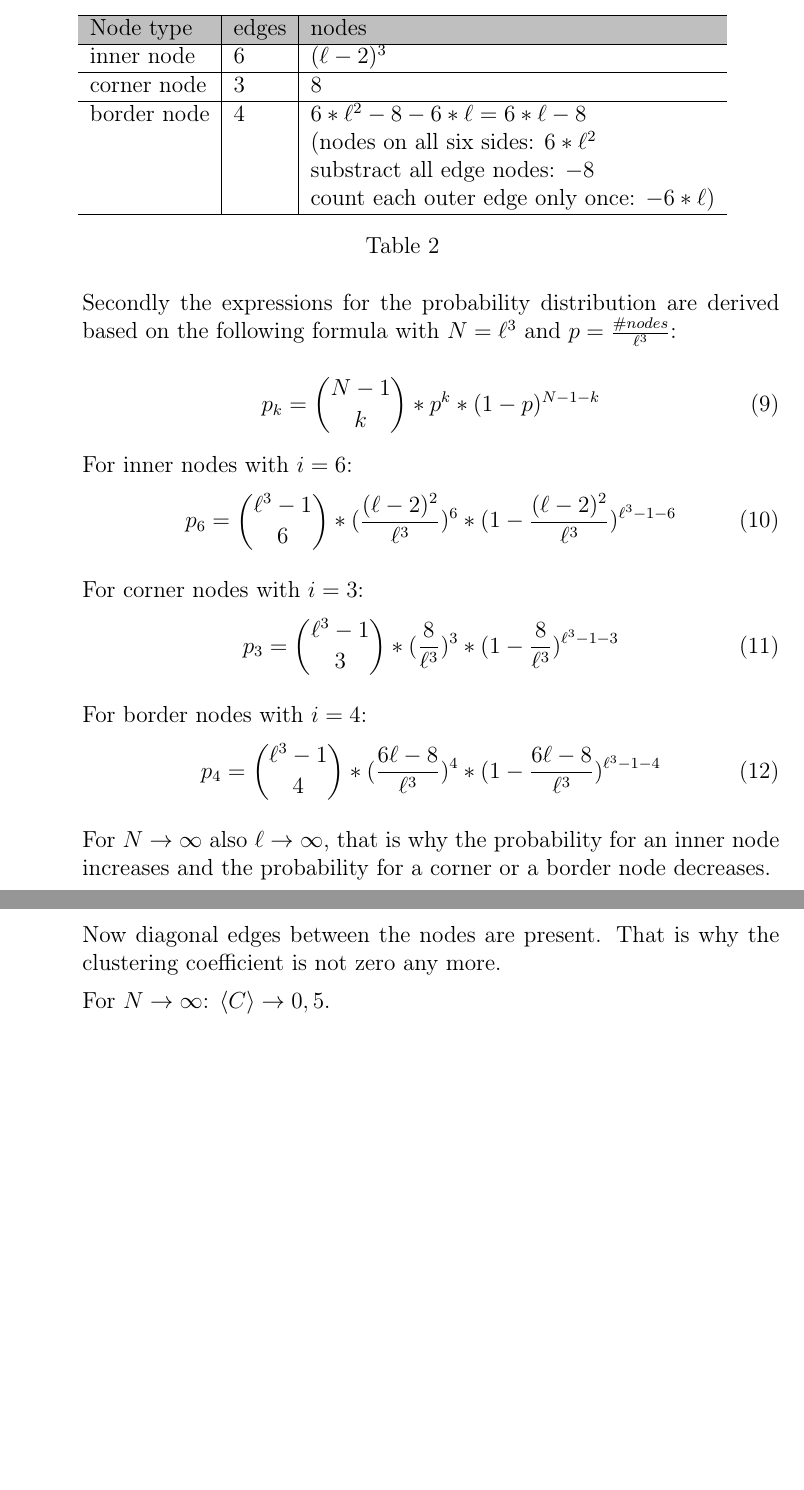
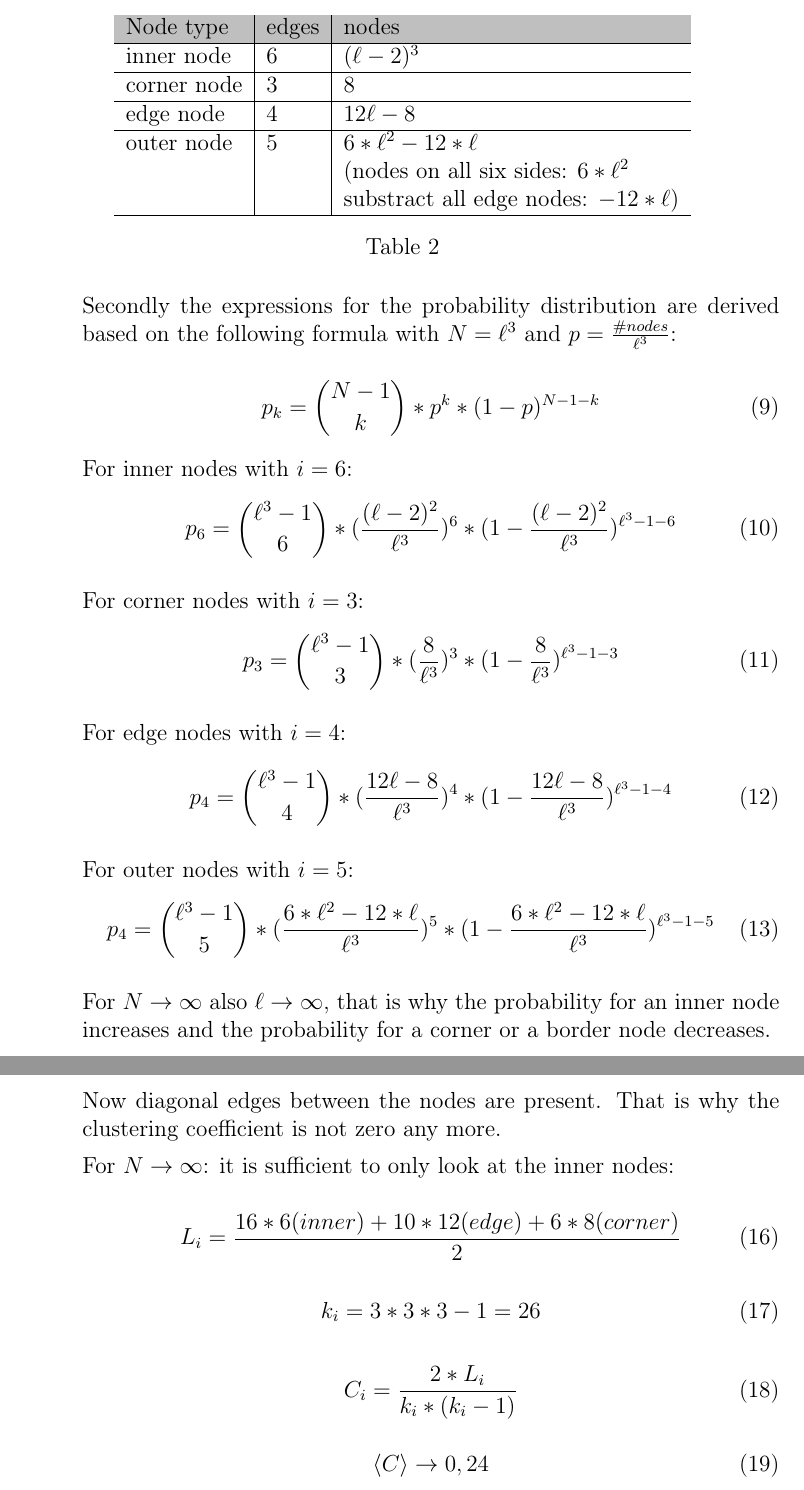
Before and after one commit to fidsusj/CNA_assignments, a LaTeX document (2/report/report.tex, which reads 2/report/content/problem_02.tex): two parts of pages 5 and 6 of 8, joined at a grey line, cut so that both start at the same text, the shorter picture padded with empty space. Compiled offline with pdfLaTeX.

Commit message:
adapt assignment 2 problem 2

```diff
--- a/2/report/content/problem_02.tex
+++ b/2/report/content/problem_02.tex
@@ -35,10 +35,11 @@ Consider an undirected network $G = (V,E)$ with $N = \ell^3$ nodes corresponding
 		\hline
 		corner node    & 3 & $8$ \\
 		\hline
-		border node    & 4  & $6*\ell^2 - 8 - 6*\ell = 6*\ell - 8$ \\
+		edge node    & 4  & $12 \ell - 8$ \\
+		\hline
+		outer node    & 5  & $6*\ell^2 - 12*\ell$ \\
 		& & (nodes on all six sides: $6*\ell^2$ \\
-		& & substract all edge nodes: $-8$ \\
-		& & count each outer edge only once: $-6*\ell$) \\
+		& & substract all edge nodes: $-12*\ell$) \\
 		\hline
 	\end{tabular}
 	\caption{}
@@ -61,9 +62,14 @@ Consider an undirected network $G = (V,E)$ with $N = \ell^3$ nodes corresponding
 	p_3 = {{\ell^3-1}\choose{3}} * ({\frac{8}{\ell^3}})^3 * (1-{\frac{8}{\ell^3}})^{\ell^3-1-3}
 	\end{equation}
 
-	For border nodes with $i=4$:
+	For edge nodes with $i=4$:
 	\begin{equation}
-	p_4 = {{\ell^3-1}\choose{4}} * ({\frac{6\ell-8}{\ell^3}})^4 * (1-{\frac{6\ell-8}{\ell^3}})^{\ell^3-1-4}
+	p_4 = {{\ell^3-1}\choose{4}} * ({\frac{12 \ell - 8}{\ell^3}})^4 * (1-{\frac{12 \ell - 8}{\ell^3}})^{\ell^3-1-4}
+	\end{equation}
+
+	For outer nodes with $i=5$:
+	\begin{equation}
+	p_4 = {{\ell^3-1}\choose{5}} * ({\frac{6*\ell^2 - 12*\ell}{\ell^3}})^5 * (1-{\frac{6*\ell^2 - 12*\ell}{\ell^3}})^{\ell^3-1-5}
 	\end{equation}
 
 	For $N \rightarrow \infty$ also $\ell \rightarrow \infty$, that is why the probability for an inner node increases and the probability for a corner or a border node decreases.
@@ -95,6 +101,22 @@ Consider an undirected network $G = (V,E)$ with $N = \ell^3$ nodes corresponding
 
 	Now diagonal edges between the nodes are present. That is why the clustering coefficient is not zero any more.
 
-	For $N \rightarrow \infty$: $\langle C \rangle \rightarrow 0,5$.
+	For $N \rightarrow \infty$: it is sufficient to only look at the inner nodes:
+
+	\begin{equation}
+	L_i = \frac{16*6 (inner) + 10*12 (edge) + 6*8 (corner)}{2}
+	\end{equation}
+
+	\begin{equation}
+	k_i = 3*3*3-1 = 26
+	\end{equation}
+
+	\begin{equation}
+	C_i = \frac{2*L_i}{k_i * (k_i-1)}
+	\end{equation}
+
+	\begin{equation}
+	\langle C \rangle \rightarrow 0,24
+	\end{equation}
 
 \end{enumerate}
```
Also changed, not shown: 2/report/report.bbl (added), 2/report/report.pdf, 2/report/content/problem_02.tex (2 more changed lines), 4 other files.
